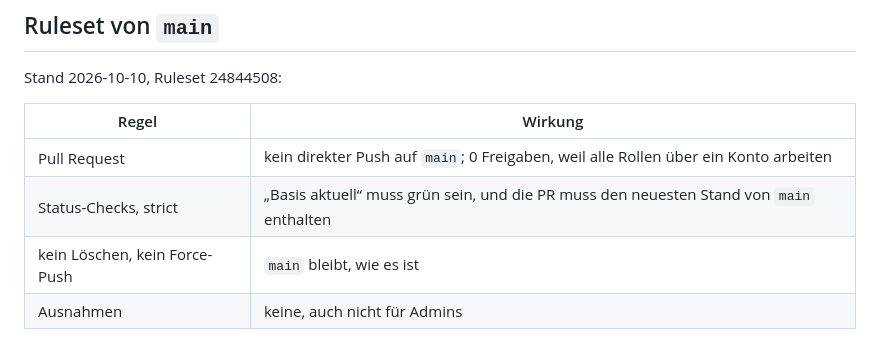
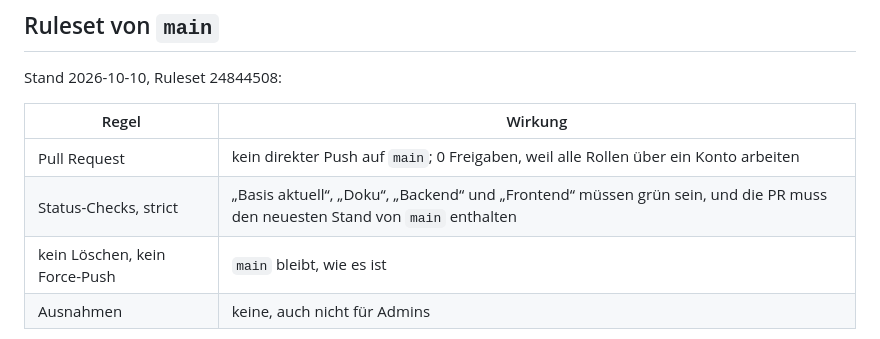
Before and after one commit to VonNekyia/discord-bot, a Markdown page: docs/entwicklung/ci.md, the part around the change. Rendered like a GitHub page.

Commit message:
Doku: alle vier Pflicht-Checks im Ruleset
Co-Authored-By: Claude Opus 5.5 <noreply@anthropic.com>

```diff
--- a/docs/entwicklung/ci.md
+++ b/docs/entwicklung/ci.md
@@ -26,7 +26,7 @@ Stand 2026-10-10, Ruleset 24844508:
 | Regel | Wirkung |
 |---|---|
 | Pull Request | kein direkter Push auf `main`; 0 Freigaben, weil alle Rollen über ein Konto arbeiten |
-| Status-Checks, strict | „Basis aktuell“ muss grün sein, und die PR muss den neuesten Stand von `main` enthalten |
+| Status-Checks, strict | „Basis aktuell“, „Doku“, „Backend“ und „Frontend“ müssen grün sein, und die PR muss den neuesten Stand von `main` enthalten |
 | kein Löschen, kein Force-Push | `main` bleibt, wie es ist |
 | Ausnahmen | keine, auch nicht für Admins |
 
```
